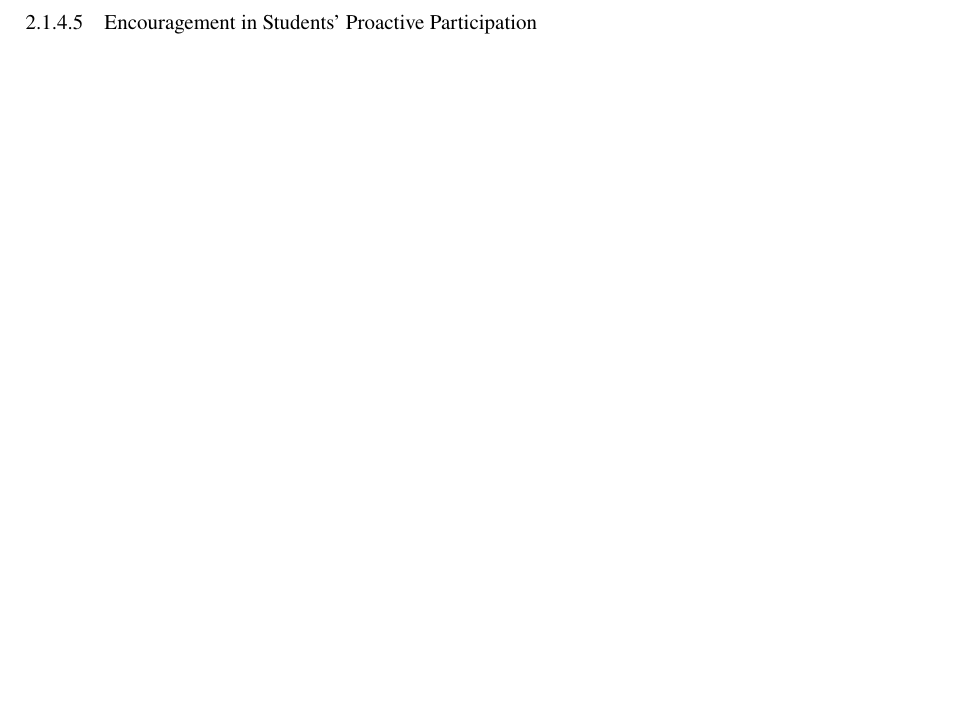
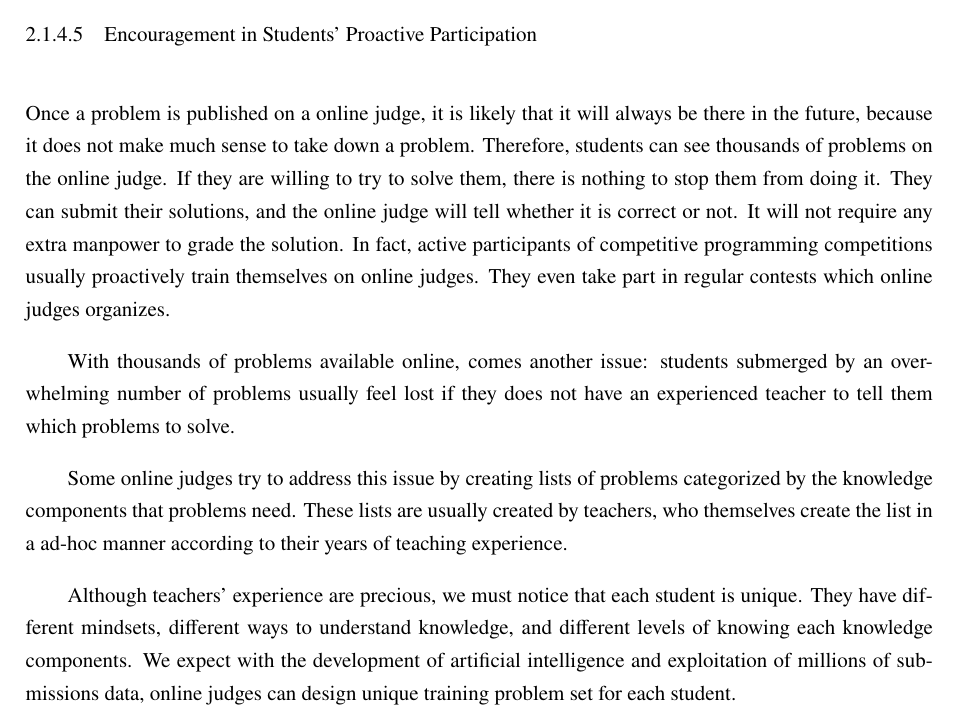
Before and after one commit to abcdabcd987/mt4oj, a LaTeX thesis (SJTUThesis/thesis.tex, which reads SJTUThesis/tex/background.tex): part of page 29 of 36, cut so that both start at the same text, the shorter picture padded with empty space. Compiled offline with XeLaTeX; a LaTeX package or settings file that is missing is left out.

Commit message:
22829 chars (28%)

```diff
--- a/SJTUThesis/tex/background.tex
+++ b/SJTUThesis/tex/background.tex
@@ -435,9 +471,38 @@
             The service logic of contest, like submission time period and time penalty, is handled
             by the virtual judge itself.
 
-        \subsubsection{Contests}
+        \subsubsection{Encouragement in Students' Proactive Participation}
 
-        \subsubsection{Encouragement in Students' Proactive Participation}
+            Once a problem is published on a online judge,
+            it is likely that it will always be there in the future,
+            because it does not make much sense to take down a problem.
+            Therefore, students can see thousands of problems on the online judge.
+            If they are willing to try to solve them,
+            there is nothing to stop them from doing it.
+            They can submit their solutions,
+            and the online judge will tell whether it is correct or not.
+            It will not require any extra manpower to grade the solution.
+            In fact, active participants of competitive programming competitions usually proactively
+            train themselves on online judges.
+            They even take part in regular contests which online judges organizes.
+
+            With thousands of problems available online, comes another issue:
+            students submerged by an overwhelming number of problems usually feel lost
+            if they does not have an experienced teacher to tell them which problems to solve.
+
+            Some online judges try to address this issue by creating lists of problems
+            categorized by the knowledge components that problems need.
+            These lists are usually created by teachers,
+            who themselves create the list in a ad-hoc manner
+            according to their years of teaching experience.
+
+            Although teachers' experience are precious,
+            we must notice that each student is unique.
+            They have different mindsets, different ways to understand knowledge,
+            and different levels of knowing each knowledge components.
+            We expect with the development of artificial intelligence
+            and exploitation of millions of submissions data,
+            online judges can design unique training problem set for each student.
 
 
 \section{Machine Teaching}
```
Also changed, not shown: SJTUThesis/tex/background.tex (36 more changed lines).
